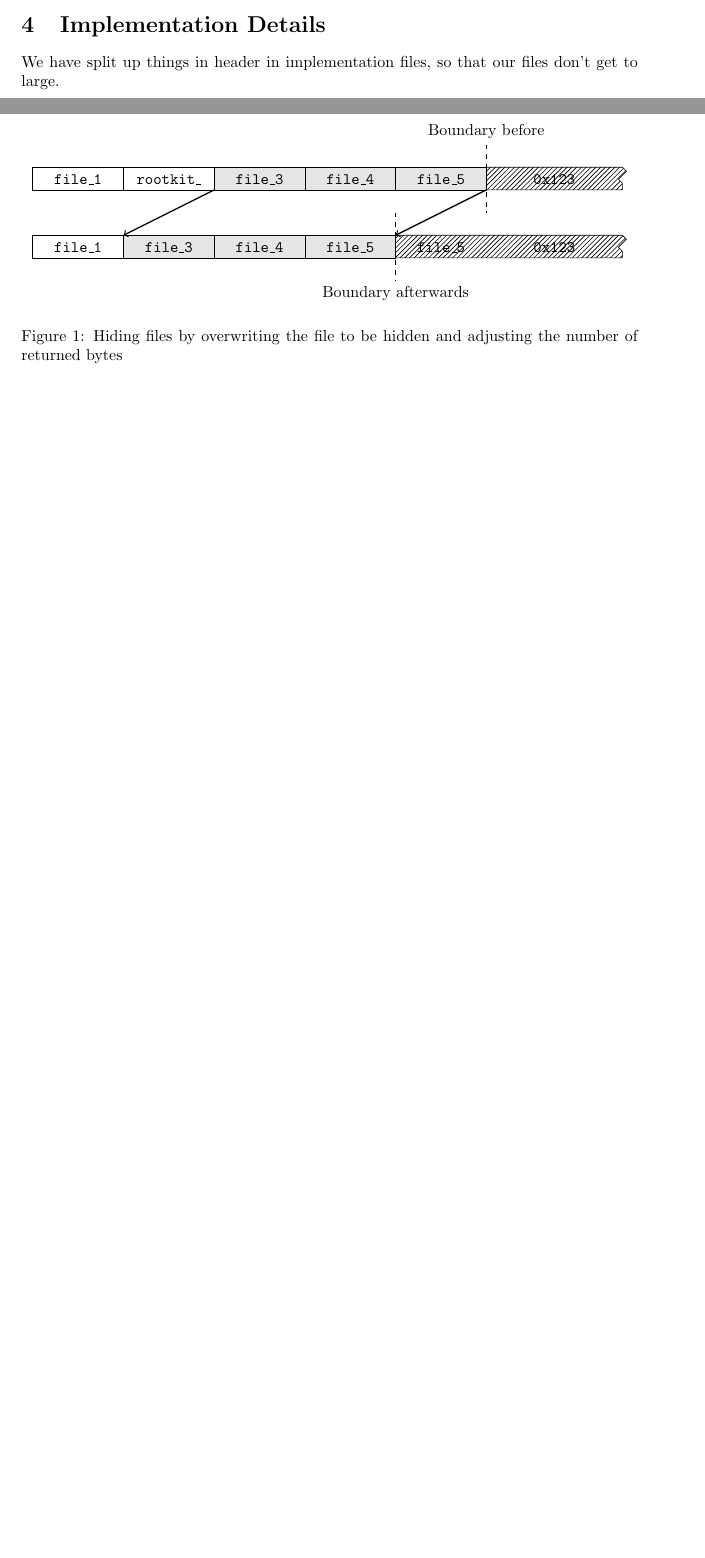
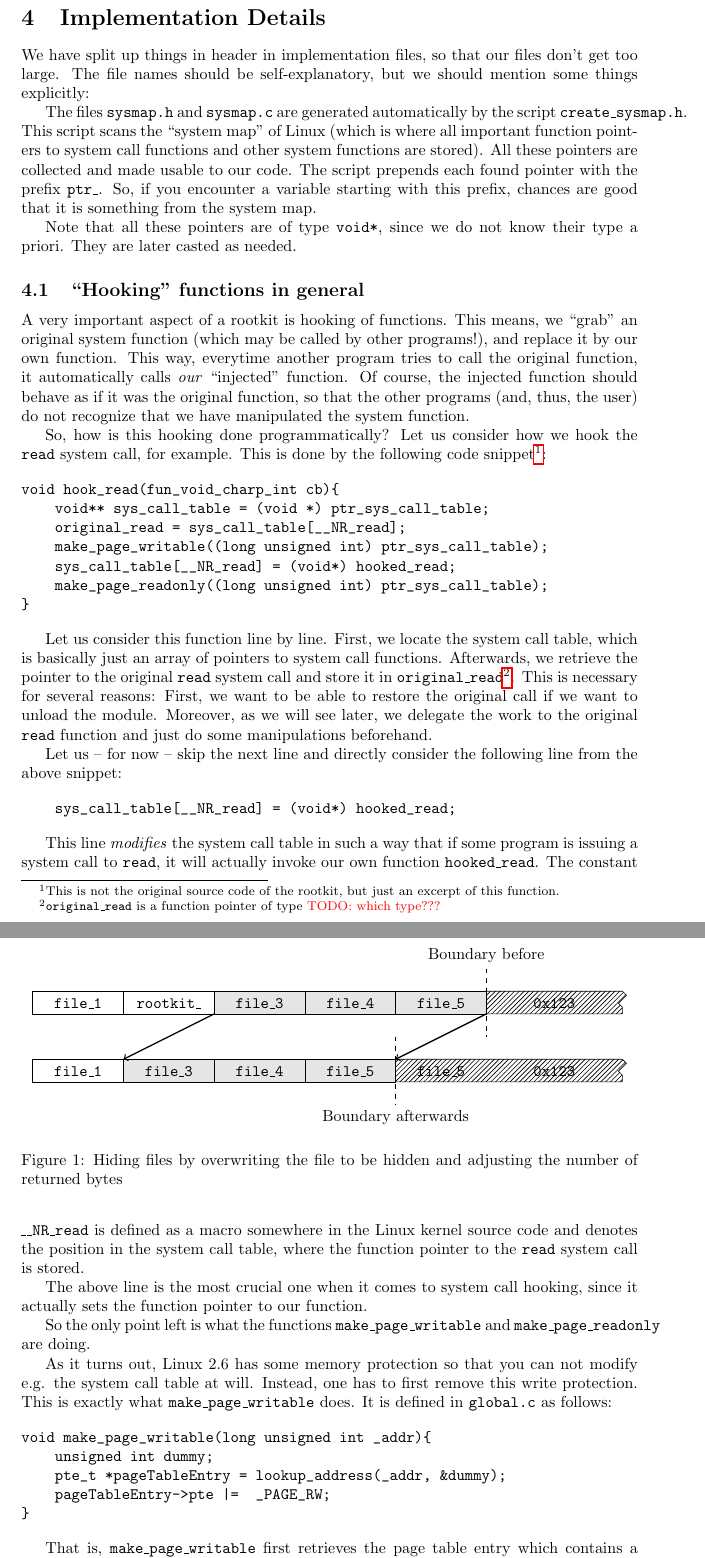
Before and after one commit to phimuemue/rootkit-praktikum, a LaTeX document (doc/writeup1.tex): two parts of pages 2 and 3 of 4 before the commit and two parts of pages 3 and 4 of 6 after it, joined at a grey line, cut so that both start at the same text, the shorter picture padded with empty space. Compiled offline with pdfLaTeX.

Commit message:
added section about how to hook functions

```diff
--- a/doc/writeup1.tex
+++ b/doc/writeup1.tex
@@ -88,8 +88,56 @@ root@machine:/path/to/something# ### hidetcp 1234
 Note that you don't need to confirm the command by pressing return. The rootkit recognizes it as you type.
 
 \section{Implementation Details}
+
 We have split up things in header in implementation files, so
-that our files don't get to large.
+that our files don't get too large. The file names should be self-explanatory, but we should mention some things explicitly:
+
+The files \texttt{sysmap.h} and \texttt{sysmap.c} are generated automatically by the script \texttt{create\_sysmap.h}. This script scans the ``system map'' of Linux (which is where all important function pointers to system call functions and other system functions are stored). All these pointers are collected and made usable to our code. The script prepends each found pointer with the prefix \texttt{ptr\_}. So, if you encounter a variable starting with this prefix, chances are good that it is something from the system map.
+
+Note that all these pointers are of type \texttt{void*}, since we do not know their type a priori. They are later casted as needed.
+
+\subsection{``Hooking'' functions in general}
+
+A very important aspect of a rootkit is hooking of functions. This means, we ``grab'' an original system function (which may be called by other programs!), and replace it by our own function. This way, everytime another program tries to call the original function, it automatically calls \emph{our} ``injected'' function. Of course, the injected function should behave as if it was the original function, so that the other programs (and, thus, the user) do not recognize that we have manipulated the system function.
+
+So, how is this hooking done programmatically? Let us consider how we hook the \texttt{read} system call, for example. This is done by the following code snippet\footnote{This is not the original source code of the rootkit, but just an excerpt of this function.}:
+
+\begin{verbatim}
+void hook_read(fun_void_charp_int cb){
+    void** sys_call_table = (void *) ptr_sys_call_table;
+    original_read = sys_call_table[__NR_read];
+    make_page_writable((long unsigned int) ptr_sys_call_table);
+    sys_call_table[__NR_read] = (void*) hooked_read;
+    make_page_readonly((long unsigned int) ptr_sys_call_table);
+}
+\end{verbatim}
+
+Let us consider this function line by line. First, we locate the system call table, which is basically just an array of pointers to system call functions. Afterwards, we retrieve the pointer to the original \texttt{read} system call and store it in  \texttt{original\_read}\footnote{\texttt{original\_read} is a function pointer of type \todo{which type???}}. This is necessary for several reasons: First, we want to be able to restore the original call if we want to unload the module. Moreover, as we will see later, we delegate the work to the original \texttt{read} function and just do some manipulations beforehand.
+
+Let us -- for now -- skip the next line and directly consider the following line from the above snippet:
+
+\begin{verbatim}
+    sys_call_table[__NR_read] = (void*) hooked_read;
+\end{verbatim}
+
+This line \emph{modifies} the system call table in such a way that if some program is issuing a system call to \texttt{read}, it will actually invoke our own function \texttt{hooked\_read}. The constant \texttt{\_\_NR\_read} is defined as a macro somewhere in the Linux kernel source code and denotes the position in the system call table, where the function pointer to the \texttt{read} system call is stored.
+
+The above line is the most crucial one when it comes to system call hooking, since it actually sets the function pointer to our function.
+
+So the only point left is what the functions \texttt{make\_page\_writable} and \texttt{make\_page\_readonly} are doing.
+
+As it turns out, Linux 2.6 has some memory protection so that you can not modify e.g. the system call table at will. Instead, one has to first remove this write protection. This is exactly what \texttt{make\_page\_writable} does. It is defined in \texttt{global.c} as follows:
+
+\begin{verbatim}
+void make_page_writable(long unsigned int _addr){
+    unsigned int dummy;
+    pte_t *pageTableEntry = lookup_address(_addr, &dummy);
+    pageTableEntry->pte |=  _PAGE_RW;
+}
+\end{verbatim}
+
+That is, \texttt{make\_page\_writable} first retrieves the page table entry which contains a given address (\texttt{\_addr}). Afterwards, it allows this page to be written (by ORing with \texttt{\_PAGE\_RW}. \todo{Is this correct, what I'm writing here?}
+
 \subsection{File Hiding}
 \label{filehiding}
 We hook \texttt{getdents64} (resp. \texttt{getdents}) to hide files beginning with the prefix \textit{rootkit\_}.
```
Also changed, not shown: doc/writeup1.tex (4 more changed lines).
